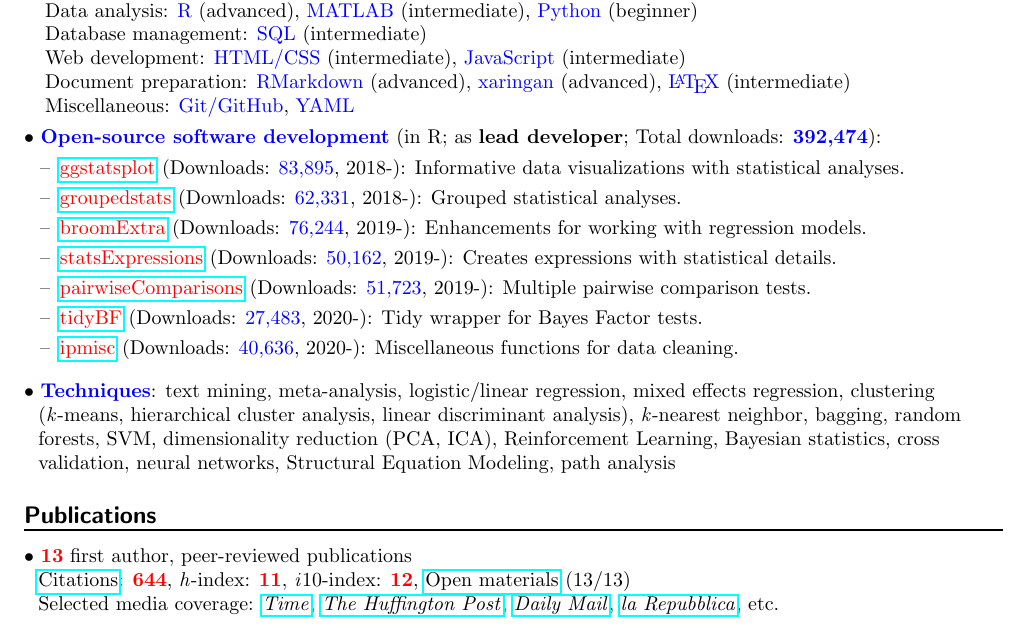
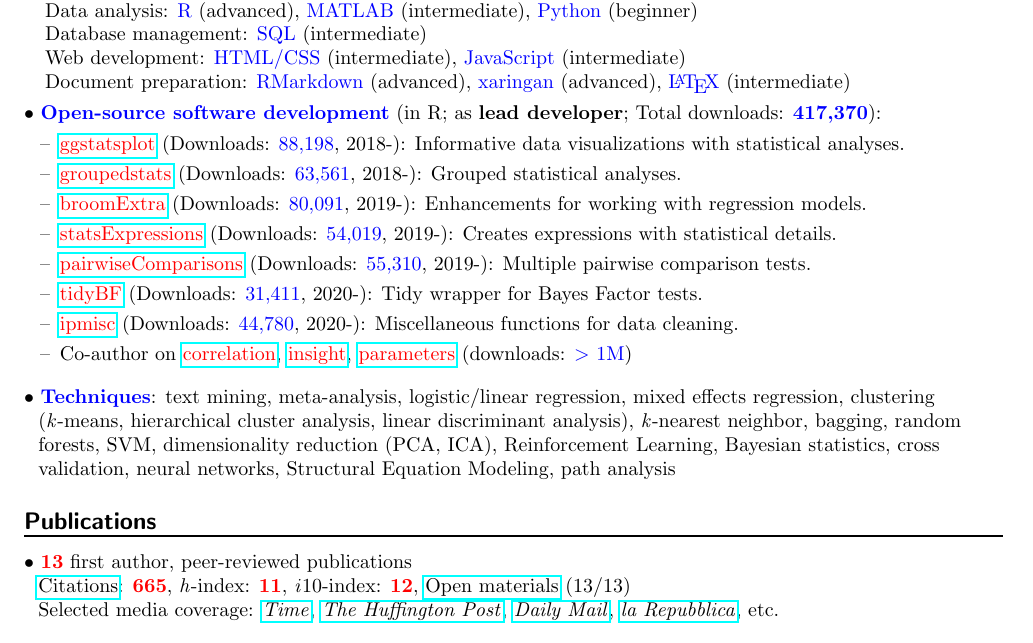
Before and after one commit to IndrajeetPatil/Indra_CV, a LaTeX CV (Indrajeet_Patil_Resume.tex): part of the page, cut so that both start at the same text. Compiled offline with pdfLaTeX.

Commit message:
nov update

```diff
--- a/Indrajeet_Patil_Resume.tex
+++ b/Indrajeet_Patil_Resume.tex
@@ -141,23 +141,23 @@
 	\hspace*{0.1in} Data analysis: \textcolor{blue}{R} (advanced), \textcolor{blue}{MATLAB} (intermediate), \textcolor{blue}{Python} (beginner)\\
 	\hspace*{0.1in} Database management: \textcolor{blue}{SQL} (intermediate)\\
 	\hspace*{0.1in} Web development: \textcolor{blue}{HTML/CSS} (intermediate), \textcolor{blue}{JavaScript} (intermediate)\\
-	\hspace*{0.1in}	Document preparation: \textcolor{blue}{RMarkdown} (advanced), \textcolor{blue}{xaringan} (advanced), \textcolor{blue}{\LaTeX{}} (intermediate)\\
-	\hspace*{0.1in} Miscellaneous: \textcolor{blue}{Git/GitHub}, \textcolor{blue}{YAML}
+	\hspace*{0.1in}	Document preparation: \textcolor{blue}{RMarkdown} (advanced), \textcolor{blue}{xaringan} (advanced), \textcolor{blue}{\LaTeX{}} (intermediate)%\\
+	%\hspace*{0.1in} Miscellaneous: \textcolor{blue}{Git/GitHub}, \textcolor{blue}{YAML}
 	\miniskip
 
-	$\bullet$ \textcolor{blue}{\textbf{Open-source software development}} (in R; as \textbf{lead developer}; Total downloads: \textcolor{blue}{\textbf{392,474}}):
+	$\bullet$ \textcolor{blue}{\textbf{Open-source software development}} (in R; as \textbf{lead developer}; Total downloads: \textcolor{blue}{\textbf{417,370}}):
 	 \vspace*{-0.09in}
 
 	\begin{itemize}
 	\itemsep-0.1em
-	\item[--] \href{https://indrajeetpatil.github.io/ggstatsplot/}{\textcolor{red}{ggstatsplot}} (Downloads: \textcolor{blue}{83,895}, 2018-): Informative data visualizations with statistical analyses.
-	\item[--] \href{https://indrajeetpatil.github.io/groupedstats/}{\textcolor{red}{groupedstats}} (Downloads: \textcolor{blue}{62,331}, 2018-): Grouped statistical analyses.
-	\item[--] \href{https://indrajeetpatil.github.io/groupedstats/}{\textcolor{red}{broomExtra}} (Downloads: \textcolor{blue}{76,244}, 2019-): Enhancements for working with regression models.
-	\item[--] \href{https://indrajeetpatil.github.io/statsExpressions/}{\textcolor{red}{statsExpressions}} (Downloads: \textcolor{blue}{50,162}, 2019-): Creates expressions with statistical details.
-	\item[--] \href{https://indrajeetpatil.github.io/pairwiseComparisons/}{\textcolor{red}{pairwiseComparisons}} (Downloads: \textcolor{blue}{51,723}, 2019-): Multiple pairwise comparison tests.
-    \item[--] \href{https://indrajeetpatil.github.io/tidyBF/}{\textcolor{red}{tidyBF}} (Downloads: \textcolor{blue}{27,483}, 2020-): Tidy wrapper for Bayes Factor tests.
-	\item[--] \href{https://indrajeetpatil.github.io/ipmisc/}{\textcolor{red}{ipmisc}} (Downloads: \textcolor{blue}{40,636}, 2020-): Miscellaneous functions for data cleaning.
-%	\item[--] Co-author on \href{https://easystats.github.io/correlation/}{\textcolor{red}{correlation}}, \href{https://easystats.github.io/insight/}{\textcolor{red}{insight}}, \href{https://easystats.github.io/parameters/}{\textcolor{red}{parameters}} (downloads: \textcolor{blue}{$>$ 1M})
+	\item[--] \href{https://indrajeetpatil.github.io/ggstatsplot/}{\textcolor{red}{ggstatsplot}} (Downloads: \textcolor{blue}{88,198}, 2018-): Informative data visualizations with statistical analyses.
+	\item[--] \href{https://indrajeetpatil.github.io/groupedstats/}{\textcolor{red}{groupedstats}} (Downloads: \textcolor{blue}{63,561}, 2018-): Grouped statistical analyses.
+	\item[--] \href{https://indrajeetpatil.github.io/groupedstats/}{\textcolor{red}{broomExtra}} (Downloads: \textcolor{blue}{80,091}, 2019-): Enhancements for working with regression models.
+	\item[--] \href{https://indrajeetpatil.github.io/statsExpressions/}{\textcolor{red}{statsExpressions}} (Downloads: \textcolor{blue}{54,019}, 2019-): Creates expressions with statistical details.
+	\item[--] \href{https://indrajeetpatil.github.io/pairwiseComparisons/}{\textcolor{red}{pairwiseComparisons}} (Downloads: \textcolor{blue}{55,310}, 2019-): Multiple pairwise comparison tests.
+    \item[--] \href{https://indrajeetpatil.github.io/tidyBF/}{\textcolor{red}{tidyBF}} (Downloads: \textcolor{blue}{31,411}, 2020-): Tidy wrapper for Bayes Factor tests.
+	\item[--] \href{https://indrajeetpatil.github.io/ipmisc/}{\textcolor{red}{ipmisc}} (Downloads: \textcolor{blue}{44,780}, 2020-): Miscellaneous functions for data cleaning.
+	\item[--] Co-author on \href{https://easystats.github.io/correlation/}{\textcolor{red}{correlation}}, \href{https://easystats.github.io/insight/}{\textcolor{red}{insight}}, \href{https://easystats.github.io/parameters/}{\textcolor{red}{parameters}} (downloads: \textcolor{blue}{$>$ 1M})
 	\end{itemize}
 
 	$\bullet$ \textcolor{blue}{\textbf{Techniques}}: text mining, meta-analysis, logistic/linear regression, mixed effects regression, clustering \hspace*{0.1in}(\textit{k}-means, hierarchical cluster analysis, linear discriminant analysis), \textit{k}-nearest neighbor, bagging, random \hspace*{0.1in}forests, SVM, dimensionality reduction (PCA, ICA), Reinforcement Learning, Bayesian statistics, cross \hspace*{0.1in}validation, neural networks, Structural Equation Modeling, path analysis
@@ -175,7 +175,7 @@
 	\heading{\textbf{Publications}}
 
 	$\bullet$ \textbf{\textcolor{red}{13}} first author, peer-reviewed publications\\
-	\hspace*{0.1in}\href{https://scholar.google.it/citations?user=kSYuYTUAAAAJ&hl=en&oi=ao}{Citations}: \textbf{\textcolor{red}{644}}, \textit{h}-index: \textbf{\textcolor{red}{11}}, \textit{i}10-index: \textbf{\textcolor{red}{12}}, \href{https://osf.io/hk5f3/}{Open materials} (13/13)\\
+	\hspace*{0.1in}\href{https://scholar.google.it/citations?user=kSYuYTUAAAAJ&hl=en&oi=ao}{Citations}: \textbf{\textcolor{red}{665}}, \textit{h}-index: \textbf{\textcolor{red}{11}}, \textit{i}10-index: \textbf{\textcolor{red}{12}}, \href{https://osf.io/hk5f3/}{Open materials} (13/13)\\
 	\hspace*{0.1in}Selected media coverage: \href{http://time.com/3242/driving-over-your-best-friend-its-the-right-thing-to-do/}{\textit{Time}}, \href{http://www.huffingtonpost.com/entry/autism-empathy-brain-research_us_56f92575e4b014d3fe237413}{\textit{The Huffington Post}}, \href{http://www.dailymail.co.uk/sciencetech/article-4308284/Virtual-reality-experiment-puts-altruism-test.html}{\textit{Daily Mail}}, \href{http://www.repubblica.it/scienze/2017/04/11/news/area_cervello_perdono-162669836/?rss}{\textit{la Repubblica}}, etc.
 %\vspace*{-0.09in}
 
```
Also changed, not shown: Indrajeet_Patil_CV.tex (+10 -10 lines), Indrajeet_Patil_CV.pdf, Indrajeet_Patil_Resume.pdf, 6 other files.
